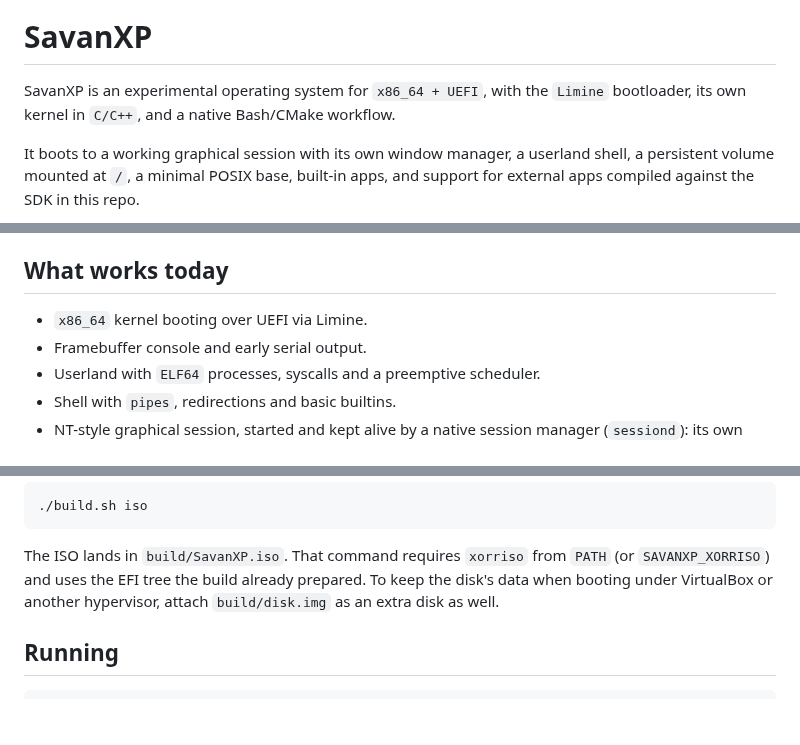
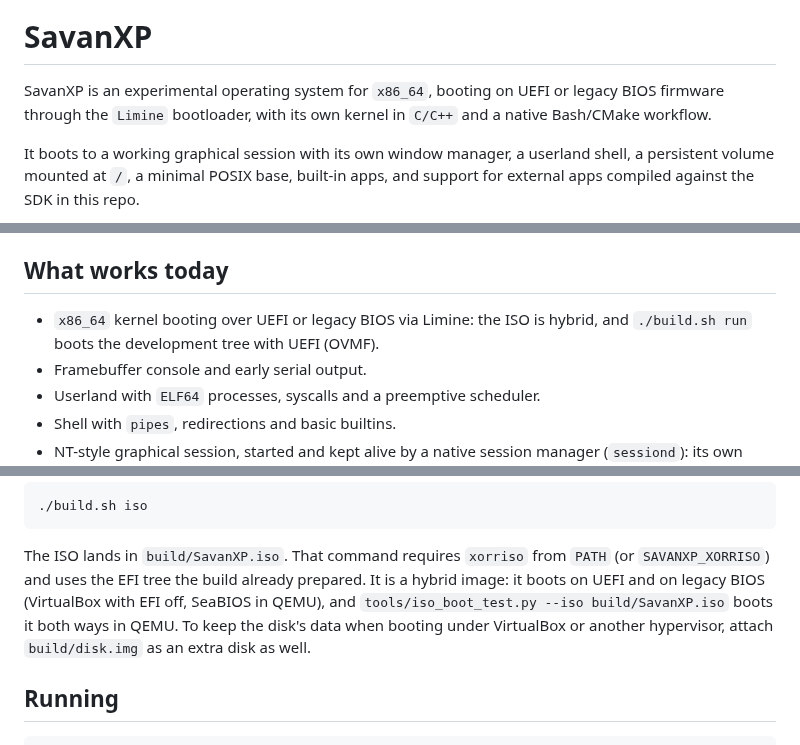
Before and after one commit to SavanDev/SavanXP, a Markdown page: README.md, 3 parts joined by grey strips. GitHub-like rendering; blank space fills up the shorter version.

Commit message:
docs(readme): the system boots on legacy BIOS as well as UEFI
The ISO has always been a hybrid BIOS/UEFI image (limine-bios-cd.bin plus
the EFI tree), and tools/iso_boot_test.py boots it both ways, but the
README described the system as "x86_64 + UEFI". Booting the ISO under
SeaBIOS in QEMU reaches the desktop; VirtualBox in BIOS mode also does.
`./build.sh run` stays UEFI (OVMF).

Co-Authored-By: Claude Opus 5.5 <noreply@anthropic.com>

```diff
--- a/README.md
+++ b/README.md
@@ -4,9 +4,9 @@
 
 # SavanXP
 
-SavanXP is an experimental operating system for `x86_64 + UEFI`, with the
-`Limine` bootloader, its own kernel in `C/C++`, and a native Bash/CMake
-workflow.
+SavanXP is an experimental operating system for `x86_64`, booting on UEFI or
+legacy BIOS firmware through the `Limine` bootloader, with its own kernel in
+`C/C++` and a native Bash/CMake workflow.
 
 It boots to a working graphical session with its own window manager, a userland
 shell, a persistent volume mounted at `/`, a minimal POSIX base, built-in
@@ -35,7 +35,8 @@ built independently with `./ports/doomgeneric/build.sh`,
 
 ## What works today
 
-- `x86_64` kernel booting over UEFI via Limine.
+- `x86_64` kernel booting over UEFI or legacy BIOS via Limine: the ISO is
+  hybrid, and `./build.sh run` boots the development tree with UEFI (OVMF).
 - Framebuffer console and early serial output.
 - Userland with `ELF64` processes, syscalls and a preemptive scheduler.
 - Shell with `pipes`, redirections and basic builtins.
@@ -106,6 +107,9 @@ Generating a bootable ISO:
 
 The ISO lands in `build/SavanXP.iso`. That command requires `xorriso` from
 `PATH` (or `SAVANXP_XORRISO`) and uses the EFI tree the build already prepared.
+It is a hybrid image: it boots on UEFI and on legacy BIOS (VirtualBox with EFI
+off, SeaBIOS in QEMU), and `tools/iso_boot_test.py --iso build/SavanXP.iso`
+boots it both ways in QEMU.
 To keep the disk's data when booting under VirtualBox or another hypervisor,
 attach `build/disk.img` as an extra disk as well.
 
```
